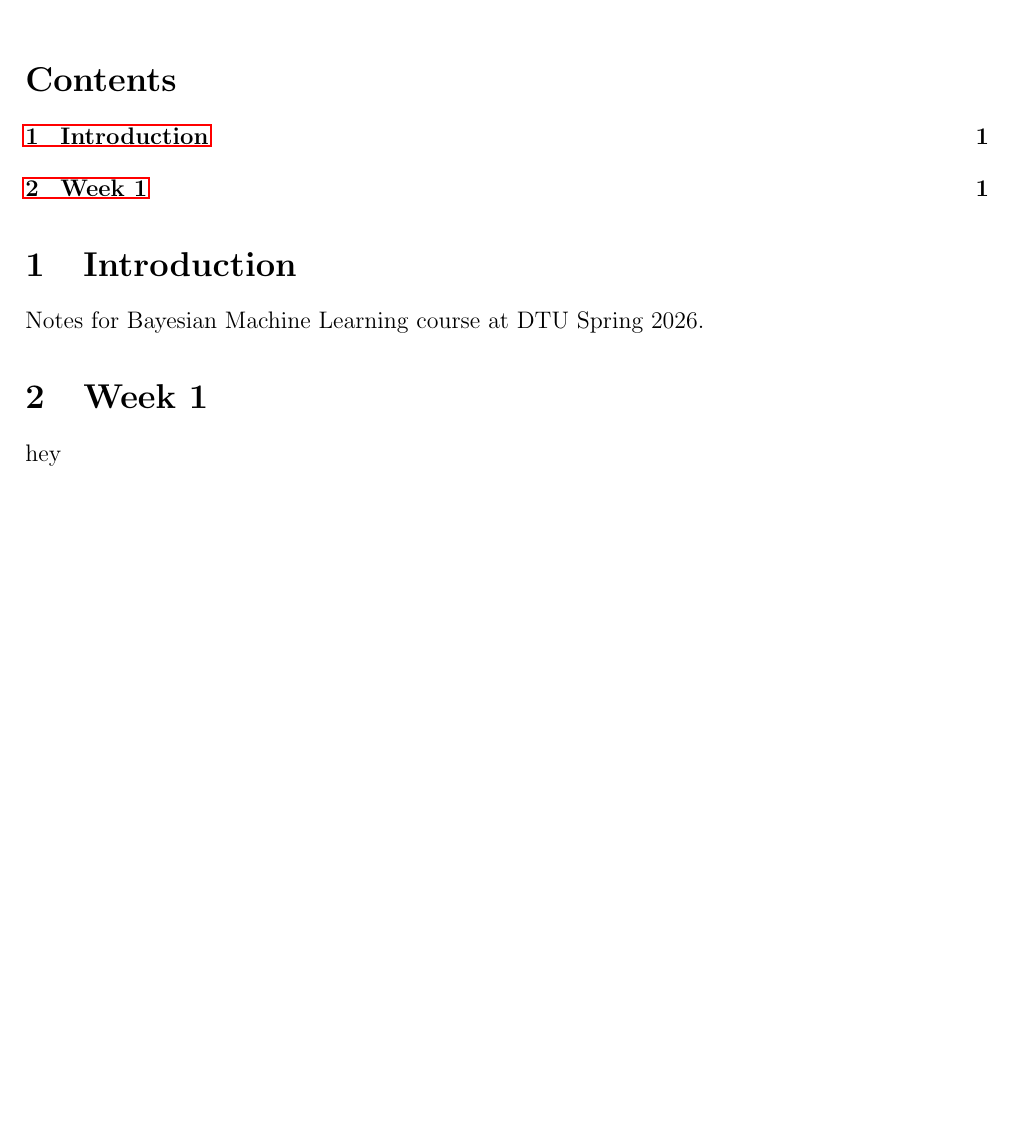
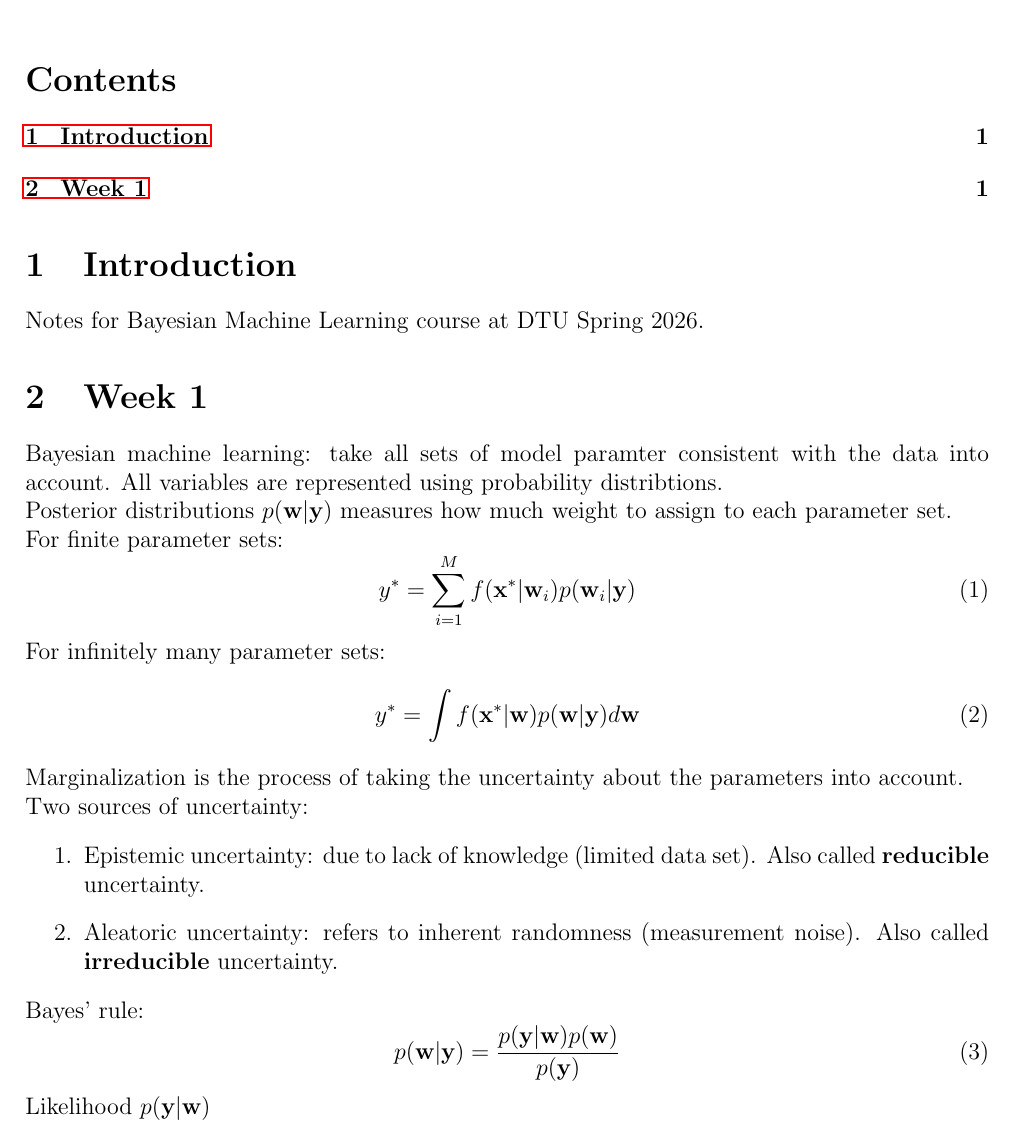
Before and after one commit to lelegod/bayesian_ml, a LaTeX document (notes/main.tex, which reads notes/week1/notes.tex): part of the page, cut so that both start at the same text, the shorter picture padded with empty space. Compiled offline with pdfLaTeX.

Commit message:
write week1 notes

```diff
--- a/notes/main.tex
+++ b/notes/main.tex
@@ -10,6 +10,8 @@
     left=20mm,
     top=20mm,
 }
+
+\setlength{\parindent}{0pt}
 
 \title{Bayesian Machine Learning Notes}
 \author{Kyle Nathan Yahya}
--- a/notes/week1/notes.tex
+++ b/notes/week1/notes.tex
@@ -1 +1,29 @@
-hey
+Bayesian machine learning: take all sets of model paramter consistent with the data into account.
+All variables are represented using probability distribtions.
+
+Posterior distributions $p(\textbf{w}|\textbf{y})$ measures how much weight to assign to each parameter set.
+
+For finite parameter sets:
+\begin{equation}
+    y^* = \sum_{i=1}^{M} f(\textbf{x}^*|\textbf{w}_i)p(\textbf{w}_i|\textbf{y})
+\end{equation}
+
+For infinitely many parameter sets:
+\begin{equation}
+    y^* = \int f(\textbf{x}^*|\textbf{w})p(\textbf{w}|\textbf{y}) d\textbf{w}
+\end{equation}
+
+Marginalization is the process of taking the uncertainty about the parameters into account.
+
+Two sources of uncertainty:
+\begin{enumerate}
+    \item Epistemic uncertainty: due to lack of knowledge (limited data set). Also called \textbf{reducible} uncertainty.
+    \item Aleatoric uncertainty: refers to inherent randomness (measurement noise). Also called \textbf{irreducible} uncertainty.
+\end{enumerate}
+
+Bayes' rule:
+\begin{equation}
+    p(\textbf{w}|\textbf{y}) = \frac{p(\textbf{y}|\textbf{w})p(\textbf{w})}{p(\textbf{y})}
+\end{equation}
+
+Likelihood $p(\textbf{y}|\textbf{w})$
```
